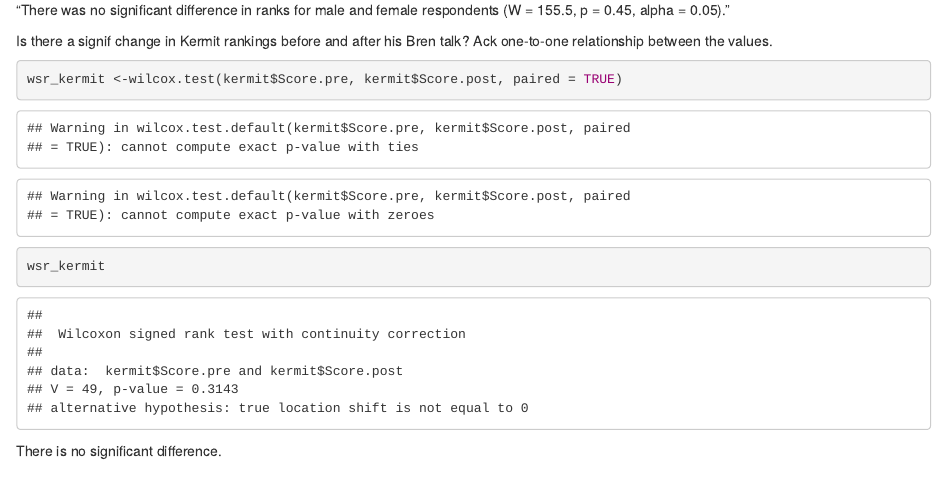
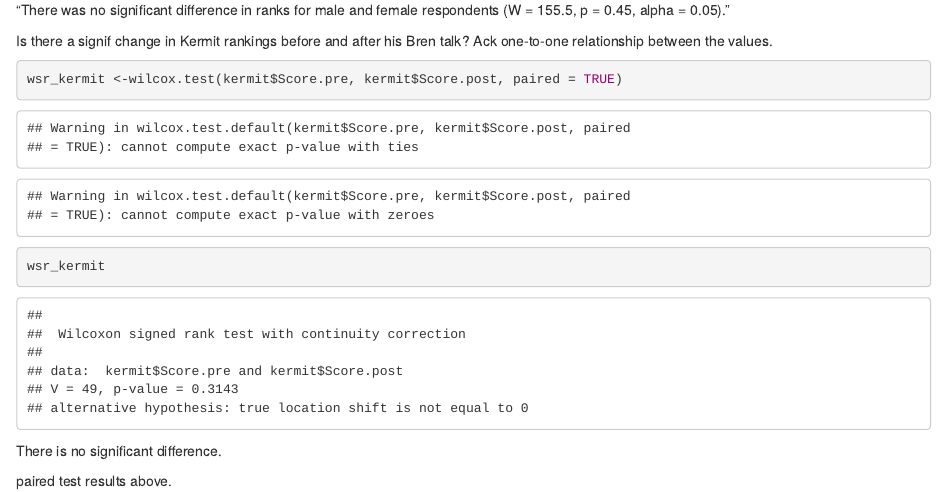
Before and after one commit to jkmiller-wildlife/lab_7_rank_jkmiller, an R Markdown document (kermit_jkmiller.Rmd): the page in a window 1100 px wide, from 1960 px down. The pictures show the output file kermit_jkmiller.html that the author committed with the source, opened offline.

Commit message:
paired test results part 2

````diff
--- a/kermit_jkmiller.Rmd
+++ b/kermit_jkmiller.Rmd
@@ -55,3 +55,5 @@ wsr_kermit
 ```
 
 There is no significant difference.
+
+paired test results above.
````
Also changed, not shown: kermit_jkmiller.html.
